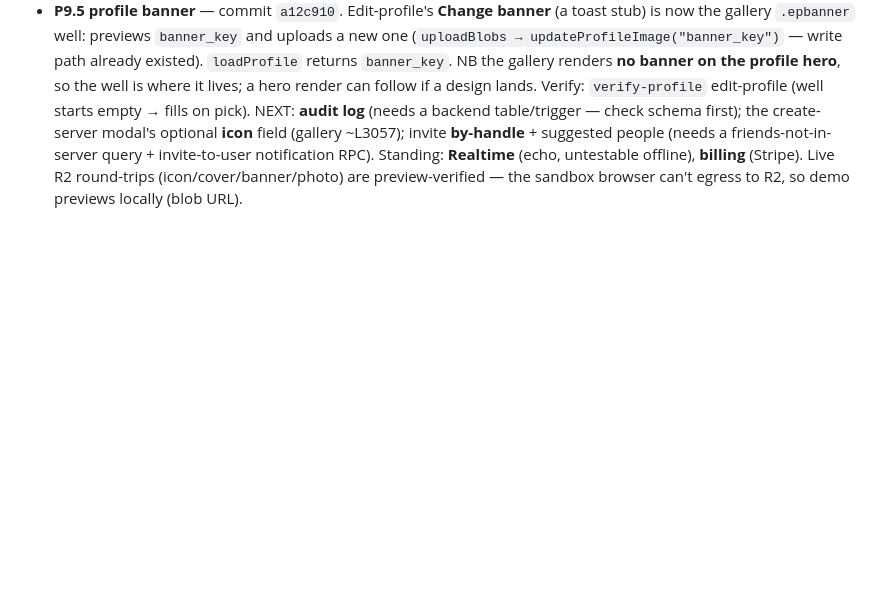
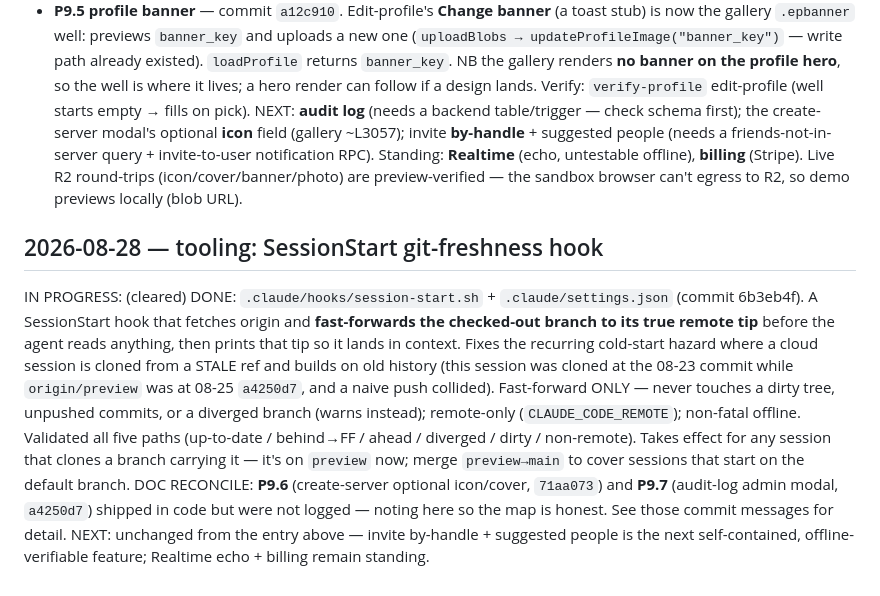
Before and after one commit to freshstart17173-sketch/eski, a Markdown page: docs/BUILDLOG.md, the part around the change. Rendered like a GitHub page; blank space fills up the shorter version.

Commit message:
docs: log the SessionStart freshness hook + reconcile P9.6/P9.7
Co-Authored-By: Claude Opus 4.8 <noreply@anthropic.com>
Claude-Session: https://claude.ai/code/session_01XKBxoAULWCcPRLmy4FuhZ1

```diff
--- a/docs/BUILDLOG.md
+++ b/docs/BUILDLOG.md
@@ -1576,3 +1576,23 @@ NEXT: **audit log** (needs a backend table/trigger — check schema first); the
   friends-not-in-server query + invite-to-user notification RPC). Standing: **Realtime** (echo,
   untestable offline), **billing** (Stripe). Live R2 round-trips (icon/cover/banner/photo) are
   preview-verified — the sandbox browser can't egress to R2, so demo previews locally (blob URL).
+
+## 2026-08-28 — tooling: SessionStart git-freshness hook
+IN PROGRESS: (cleared)
+DONE: `.claude/hooks/session-start.sh` + `.claude/settings.json` (commit 6b3eb4f).
+  A SessionStart hook that fetches origin and **fast-forwards the checked-out branch
+  to its true remote tip** before the agent reads anything, then prints that tip so
+  it lands in context. Fixes the recurring cold-start hazard where a cloud session is
+  cloned from a STALE ref and builds on old history (this session was cloned at the
+  08-23 commit while `origin/preview` was at 08-25 `a4250d7`, and a naive push
+  collided). Fast-forward ONLY — never touches a dirty tree, unpushed commits, or a
+  diverged branch (warns instead); remote-only (`CLAUDE_CODE_REMOTE`); non-fatal
+  offline. Validated all five paths (up-to-date / behind→FF / ahead / diverged /
+  dirty / non-remote). Takes effect for any session that clones a branch carrying it
+  — it's on `preview` now; merge `preview→main` to cover sessions that start on the
+  default branch.
+DOC RECONCILE: **P9.6** (create-server optional icon/cover, `71aa073`) and **P9.7**
+  (audit-log admin modal, `a4250d7`) shipped in code but were not logged — noting here
+  so the map is honest. See those commit messages for detail.
+NEXT: unchanged from the entry above — invite by-handle + suggested people is the next
+  self-contained, offline-verifiable feature; Realtime echo + billing remain standing.
```
